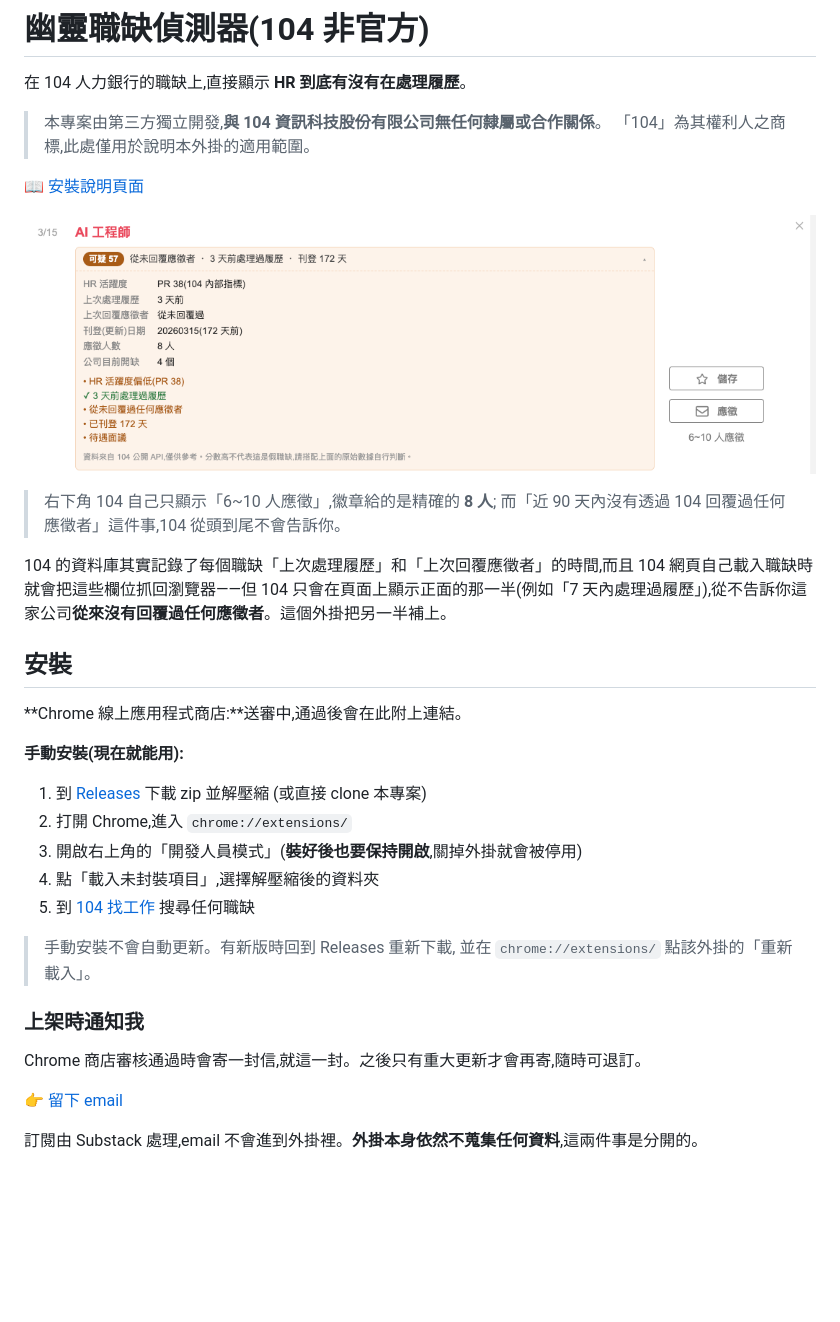
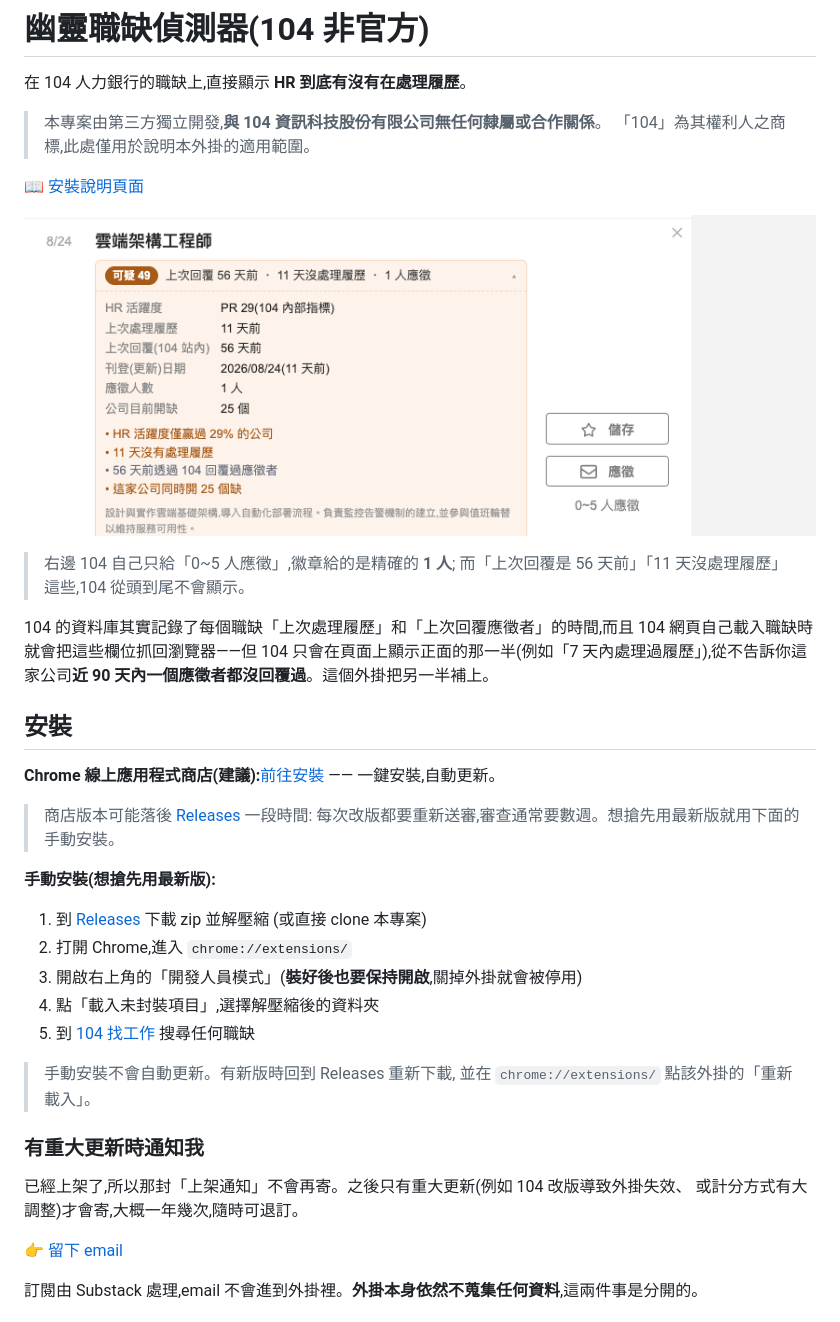
Before and after one commit to fansia/104-ghost-job-detector, a Markdown page: README.md, the part around the change. Drawn GitHub-style; pictures changed too: docs/screenshot.png; blank space fills up the shorter version.

Commit message:
說明頁改成已上架,並清掉最後一處「從未回覆」
Chrome 商店已經上架,說明頁和 README 還停在「送審中」:

- 方式一改成實際的商店連結,標為建議做法(會自動更新)
- 但也講清楚商店版本可能落後 Releases —— 每次改版都要重新送審、審查要數週。
  這個限制是常態,不是暫時的,所以寫成長期成立的說法,不用日後回來改
- 手動安裝從「現在就能用」改成「想搶先用最新版」,保留為長期的備援路徑
- 訂閱區塊從「上架時通知我」改成「有重大更新時通知我」,因為那封信不會再寄了

順帶清掉三處漏網的舊說法:

- docs/index.html 與 README.md 的開頭仍寫著「從來沒有回覆過任何應徵者」——
  這正是 v1.1.0 更正掉的錯誤,其他地方都改了,唯獨最顯眼的第一段沒改到
- src/score.js 的檔頭註解也還留著「從未回覆過應徵者」,而回覆早就不計分了
- PRIVACY.md 與 docs/privacy.html 提到的連結名稱同步更新

說明頁截圖也重換:舊的那張是 v1.0.x 拍的,徽章寫著「從未回覆應徵者」、
數據表寫著「上次回覆應徵者:從未回覆過」、底部還寫著「資料來自 104 公開 API」,
三個錯誤說法一次到齊。新圖沿用商店截圖的規則(不入鏡 104 品牌、不指認真實公司)。

```diff
--- a/README.md
+++ b/README.md
@@ -9,16 +9,19 @@
 
 ![104 職缺頁上的偵測徽章](docs/screenshot.png)
 
-> 右下角 104 自己只顯示「6~10 人應徵」,徽章給的是精確的 **8 人**;
-> 而「近 90 天內沒有透過 104 回覆過任何應徵者」這件事,104 從頭到尾不會告訴你。
+> 右邊 104 自己只給「0~5 人應徵」,徽章給的是精確的 **1 人**;
+> 而「上次回覆是 56 天前」「11 天沒處理履歷」這些,104 從頭到尾不會顯示。
 
-104 的資料庫其實記錄了每個職缺「上次處理履歷」和「上次回覆應徵者」的時間,而且 104 網頁自己載入職缺時就會把這些欄位抓回瀏覽器——但 104 只會在頁面上顯示正面的那一半(例如「7 天內處理過履歷」),從不告訴你這家公司**從來沒有回覆過任何應徵者**。這個外掛把另一半補上。
+104 的資料庫其實記錄了每個職缺「上次處理履歷」和「上次回覆應徵者」的時間,而且 104 網頁自己載入職缺時就會把這些欄位抓回瀏覽器——但 104 只會在頁面上顯示正面的那一半(例如「7 天內處理過履歷」),從不告訴你這家公司**近 90 天內一個應徵者都沒回覆過**。這個外掛把另一半補上。
 
 ## 安裝
 
-**Chrome 線上應用程式商店:**送審中,通過後會在此附上連結。
+**Chrome 線上應用程式商店(建議):**[前往安裝](https://chromewebstore.google.com/detail/ollabfbopbnckocijfnahjeaoalbnbej) —— 一鍵安裝,自動更新。
 
-**手動安裝(現在就能用):**
+> 商店版本可能落後 [Releases](https://github.com/fansia/104-ghost-job-detector/releases/latest) 一段時間:
+> 每次改版都要重新送審,審查通常要數週。想搶先用最新版就用下面的手動安裝。
+
+**手動安裝(想搶先用最新版):**
 
 1. 到 [Releases](https://github.com/fansia/104-ghost-job-detector/releases/latest) 下載 zip 並解壓縮
    (或直接 clone 本專案)
@@ -30,9 +33,10 @@
 > 手動安裝不會自動更新。有新版時回到 Releases 重新下載,
 > 並在 `chrome://extensions/` 點該外掛的「重新載入」。
 
-### 上架時通知我
+### 有重大更新時通知我
 
-Chrome 商店審核通過時會寄一封信,就這一封。之後只有重大更新才會再寄,隨時可退訂。
+已經上架了,所以那封「上架通知」不會再寄。之後只有重大更新(例如 104 改版導致外掛失效、
+或計分方式有大調整)才會寄,大概一年幾次,隨時可退訂。
 
 👉 [留下 email](https://ericyensc.substack.com/s/ghost-job-detector)
 
```
Also changed, not shown: PRIVACY.md (+1 -1 lines), 3 other files.
